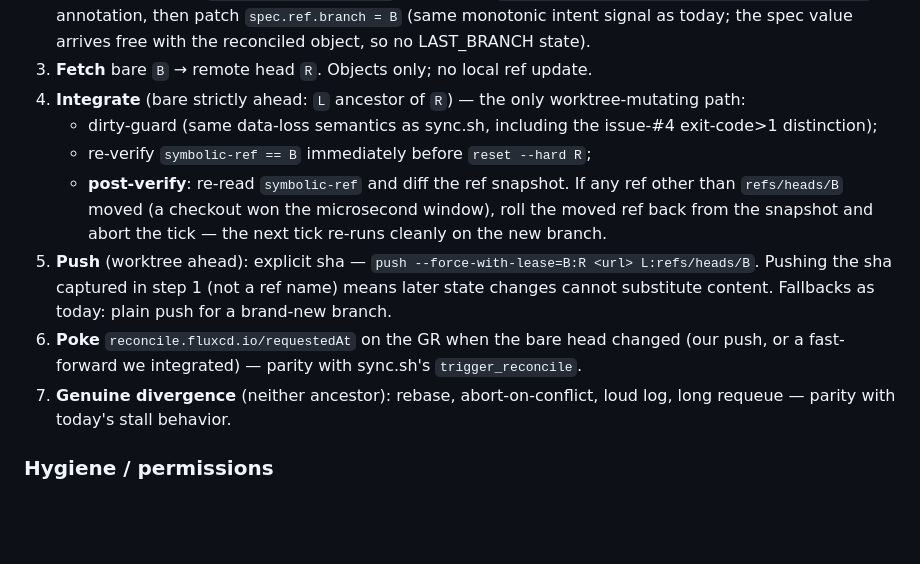
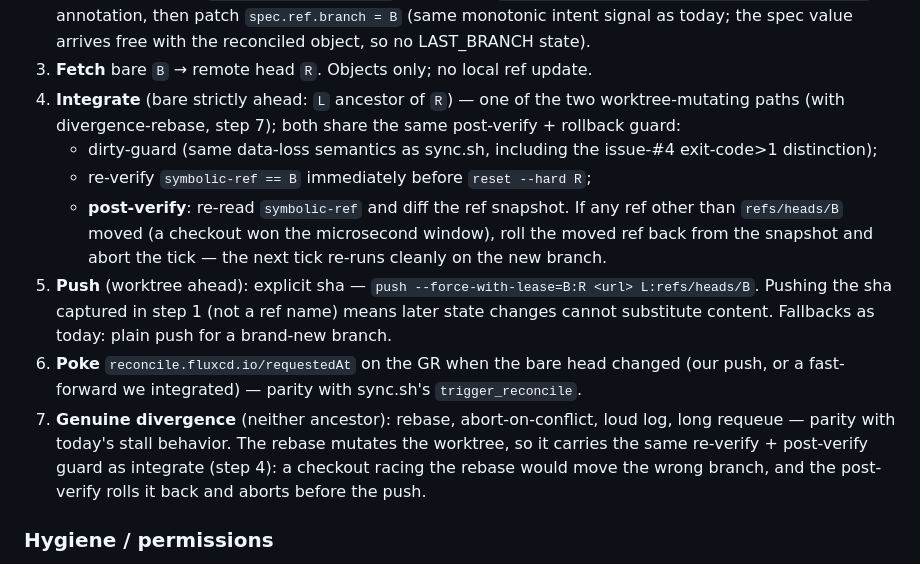
Before and after one commit to cobr-io/flywheel, a Markdown page: docs/designs/2026-07-17-per-app-sync-controller-design.md, the part around the change. GitHub-like rendering; blank space fills up the shorter version.

Commit message:
docs: divergence-rebase is a guarded worktree-mutating path (#86 review)
Amend the design: the integrate bullet no longer claims to be the only
worktree-mutating path — integrate and divergence-rebase are the two, sharing
the post-verify + rollback guard; step 7 now states the rebase carries it too.
Append the Phase 2 review finding to the plan's re-planning log.

```diff
--- a/docs/designs/2026-07-17-per-app-sync-controller-design.md
+++ b/docs/designs/2026-07-17-per-app-sync-controller-design.md
@@ -97,8 +97,9 @@ poison cannot reach a push:
    `spec.ref.branch = B` (same monotonic intent signal as today; the spec
    value arrives free with the reconciled object, so no LAST_BRANCH state).
 3. **Fetch** bare `B` → remote head `R`. Objects only; no local ref update.
-4. **Integrate** (bare strictly ahead: `L` ancestor of `R`) — the only
-   worktree-mutating path:
+4. **Integrate** (bare strictly ahead: `L` ancestor of `R`) — one of the two
+   worktree-mutating paths (with divergence-rebase, step 7); both share the
+   same post-verify + rollback guard:
    - dirty-guard (same data-loss semantics as sync.sh, including the
      issue-#4 exit-code>1 distinction);
    - re-verify `symbolic-ref == B` immediately before `reset --hard R`;
@@ -114,7 +115,10 @@ poison cannot reach a push:
    changed (our push, or a fast-forward we integrated) — parity with
    sync.sh's `trigger_reconcile`.
 7. **Genuine divergence** (neither ancestor): rebase, abort-on-conflict,
-   loud log, long requeue — parity with today's stall behavior.
+   loud log, long requeue — parity with today's stall behavior. The rebase
+   mutates the worktree, so it carries the same re-verify + post-verify guard
+   as integrate (step 4): a checkout racing the rebase would move the wrong
+   branch, and the post-verify rolls it back and aborts before the push.
 
 ### Hygiene / permissions
 
```
Also changed, not shown: docs/plans/2026-07-17-per-app-sync-controller-plan.md (+4 -1 lines).
